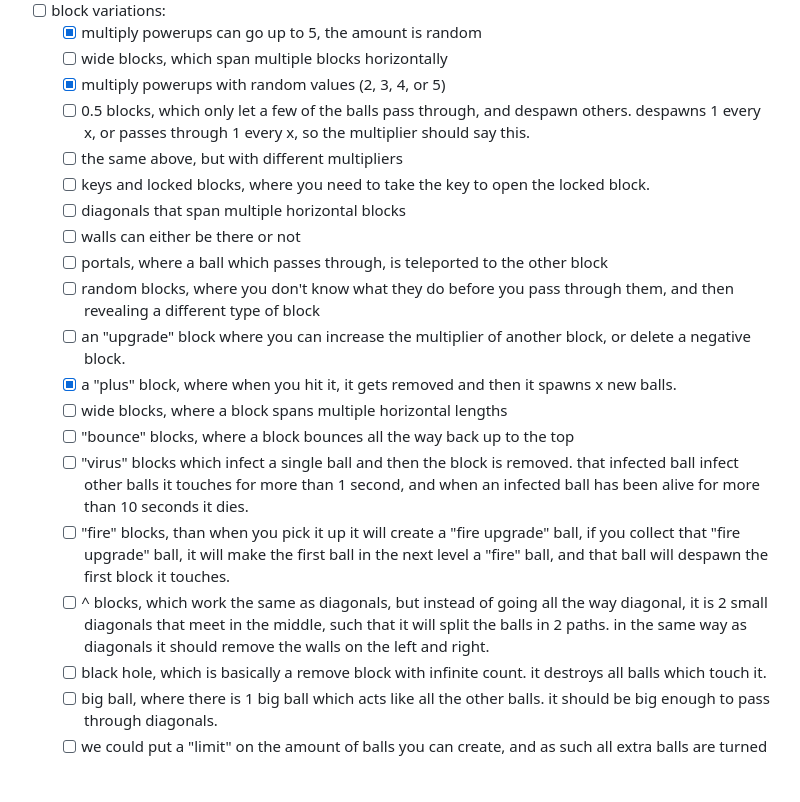
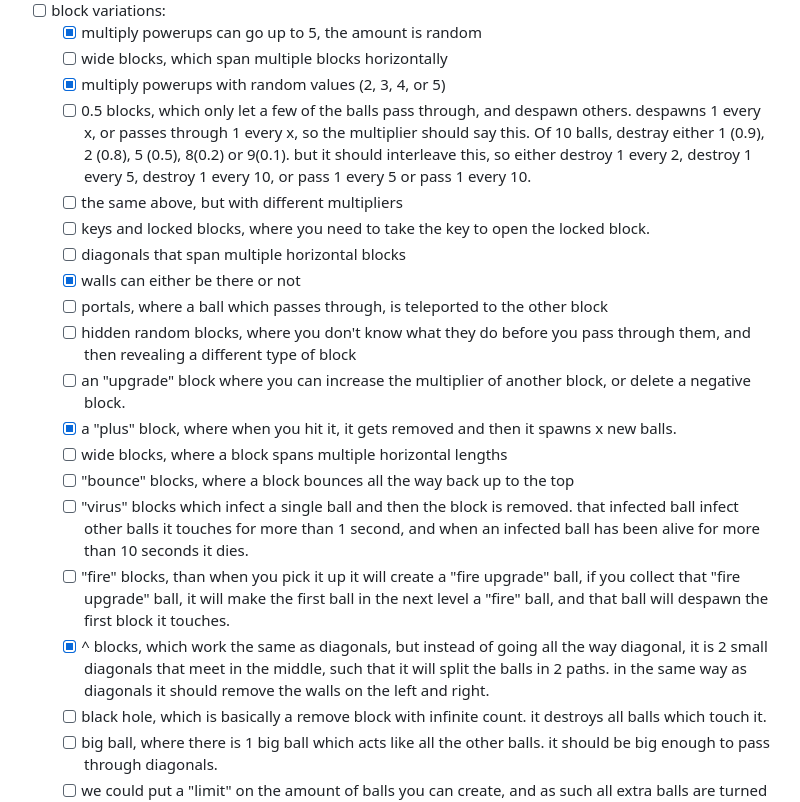
Before and after one commit to Zikoat/bounce, a Markdown page: todo.md, the part around the change. Rendered like a GitHub page; blank space fills up the shorter version.

Commit message:
Update todos

```diff
--- a/todo.md
+++ b/todo.md
@@ -42,20 +42,20 @@ sub-goals:
     * [x] multiply powerups can go up to 5, the amount is random
     * [ ] wide blocks, which span multiple blocks horizontally
     * [x] multiply powerups with random values (2, 3, 4, or 5)
-    * [ ] 0.5 blocks, which only let a few of the balls pass through, and despawn others. despawns 1 every x, or passes through 1 every x, so the multiplier should say this.
+    * [ ] 0.5 blocks, which only let a few of the balls pass through, and despawn others. despawns 1 every x, or passes through 1 every x, so the multiplier should say this. Of 10 balls, destray either 1 (0.9), 2 (0.8), 5 (0.5), 8(0.2) or 9(0.1). but it should interleave this, so either destroy 1 every 2, destroy 1 every 5, destroy 1 every 10, or pass 1 every 5 or pass 1 every 10.
     * [ ] the same above, but with different multipliers
     * [ ] keys and locked blocks, where you need to take the key to open the locked block.
     * [ ] diagonals that span multiple horizontal blocks
-    * [ ] walls can either be there or not
+    * [x] walls can either be there or not
     * [ ] portals, where a ball which passes through, is teleported to the other block
-    * [ ] random blocks, where you don't know what they do before you pass through them, and then revealing a different type of block
+    * [ ] hidden random blocks, where you don't know what they do before you pass through them, and then revealing a different type of block
     * [ ] an "upgrade" block where you can increase the multiplier of another block, or delete a negative block.
     * [x] a "plus" block, where when you hit it, it gets removed and then it spawns x new balls.
     * [ ] wide blocks, where a block spans multiple horizontal lengths
     * [ ] "bounce" blocks, where a block bounces all the way back up to the top
     * [ ] "virus" blocks which infect a single ball and then the block is removed. that infected ball infect other balls it touches for more than 1 second, and when an infected ball has been alive for more than 10 seconds it dies.
     * [ ] "fire" blocks, than when you pick it up it will create a "fire upgrade" ball, if you collect that "fire upgrade" ball, it will make the first ball in the next level a "fire" ball, and that ball will despawn the first block it touches.
-    * [ ] ^ blocks, which work the same as diagonals, but instead of going all the way diagonal, it is 2 small diagonals that meet in the middle, such that it will split the balls in 2 paths. in the same way as diagonals it should remove the walls on the left and right.
+    * [x] ^ blocks, which work the same as diagonals, but instead of going all the way diagonal, it is 2 small diagonals that meet in the middle, such that it will split the balls in 2 paths. in the same way as diagonals it should remove the walls on the left and right.
     * [ ] black hole, which is basically a remove block with infinite count. it destroys all balls which touch it.
     * [ ] big ball, where there is 1 big ball which acts like all the other balls. it should be big enough to pass through diagonals.
     * [ ] we could put a "limit" on the amount of balls you can create, and as such all extra balls are turned into "spirits" which are only score but cannot be spawned in the next level. then we can create a block which increases the maximum count of balls you can have.
```
